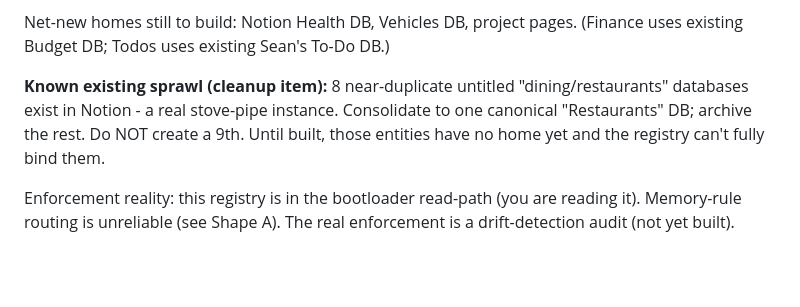
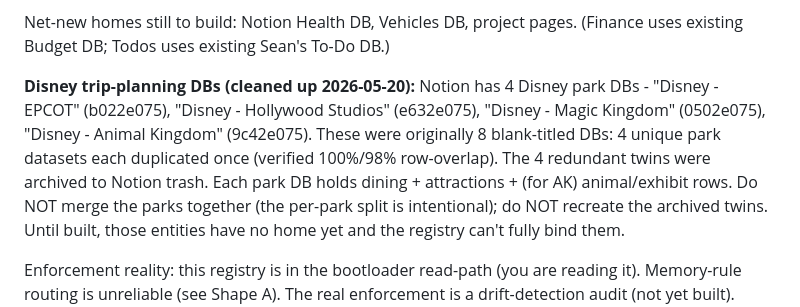
Before and after one commit to seandurgin/united-fury, a Markdown page: clawdia_handoff.md, the part around the change. Rendered like a GitHub page; blank space fills up the shorter version.

Commit message:
Auto-backup 2026-05-20 19:26 UTC

```diff
--- a/clawdia_handoff.md
+++ b/clawdia_handoff.md
@@ -176,7 +176,7 @@ Calendar (split by origin, Clawdia reads all, 365d lookahead):
 
 Net-new homes still to build: Notion Health DB, Vehicles DB, project pages. (Finance uses existing Budget DB; Todos uses existing Sean's To-Do DB.)
 
-**Known existing sprawl (cleanup item):** 8 near-duplicate untitled "dining/restaurants" databases exist in Notion - a real stove-pipe instance. Consolidate to one canonical "Restaurants" DB; archive the rest. Do NOT create a 9th.
+**Disney trip-planning DBs (cleaned up 2026-05-20):** Notion has 4 Disney park DBs - "Disney - EPCOT" (b022e075), "Disney - Hollywood Studios" (e632e075), "Disney - Magic Kingdom" (0502e075), "Disney - Animal Kingdom" (9c42e075). These were originally 8 blank-titled DBs: 4 unique park datasets each duplicated once (verified 100%/98% row-overlap). The 4 redundant twins were archived to Notion trash. Each park DB holds dining + attractions + (for AK) animal/exhibit rows. Do NOT merge the parks together (the per-park split is intentional); do NOT recreate the archived twins.
 Until built, those entities have no home yet and the registry can't fully bind them.
 
 Enforcement reality: this registry is in the bootloader read-path (you are reading it).
```
